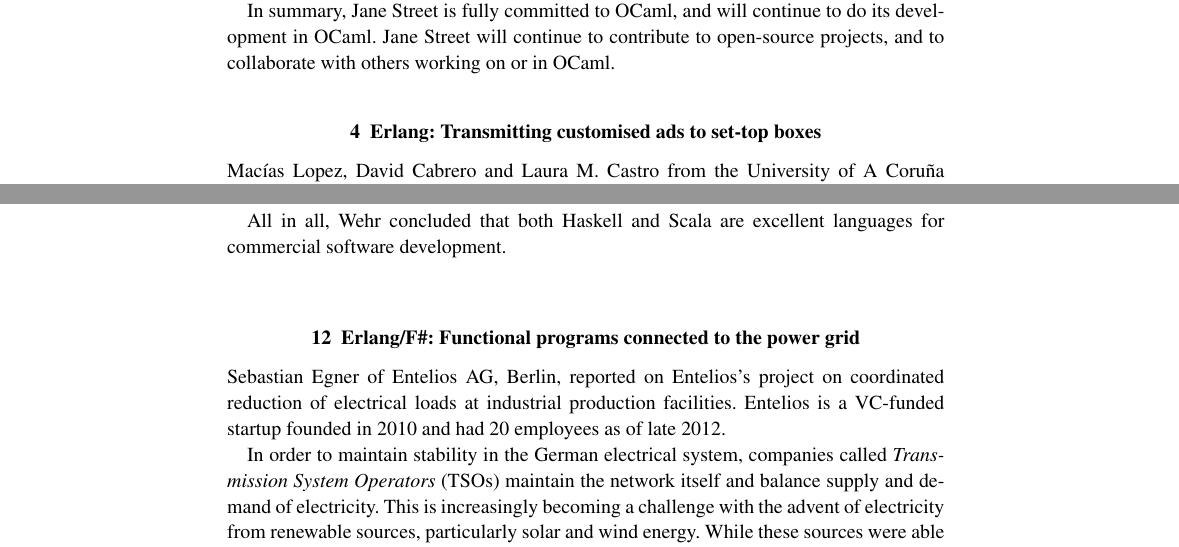
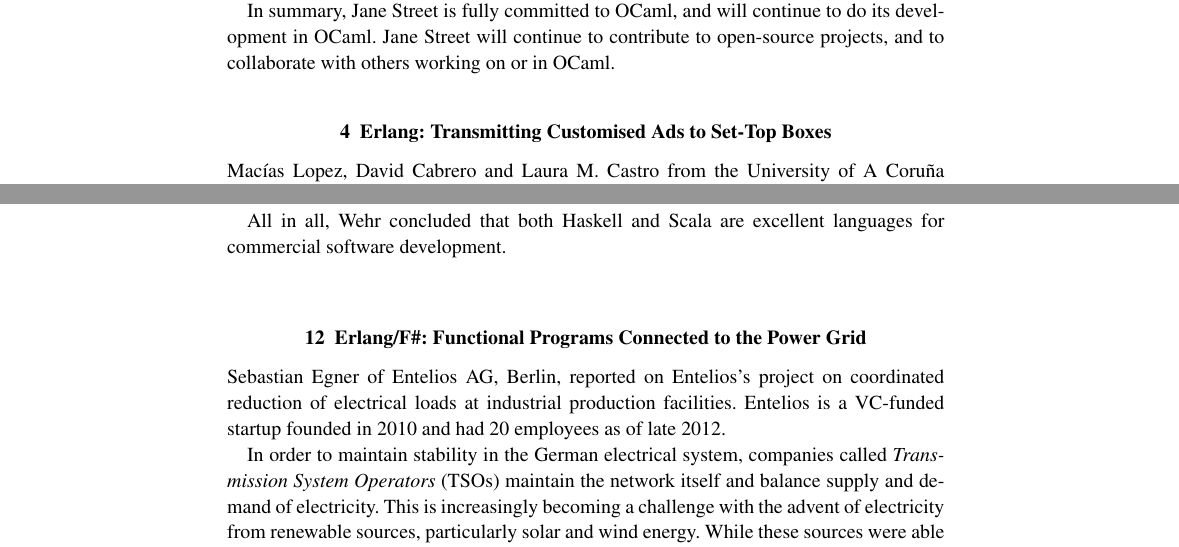
Before and after one commit to ocamllabs/cufp-scribe, a LaTeX document (2012/cufp-2012.tex): two parts of pages 3 and 9 of 12, joined at a grey line, cut so that both start at the same text. Compiled offline with pdfLaTeX.

Commit message:
Section-heading capitalization.

```diff
--- a/2012/cufp-2012.tex
+++ b/2012/cufp-2012.tex
@@ -165,7 +165,7 @@
 contribute to open-source projects, and to collaborate with others
 working on or in OCaml.
 
-\section{Erlang: Transmitting customised ads to set-top boxes}
+\section{Erlang: Transmitting Customised Ads to Set-Top Boxes}
 
 Macías Lopez, David Cabrero and Laura M.\ Castro from the University
 of A Coruña reported on the \textit{ADVERTISE}
@@ -530,7 +530,7 @@
 All in all, Wehr concluded that both Haskell and Scala are excellent
 languages for commercial software development.
 
-\section{Erlang/F\#: Functional programs connected to the power grid}
+\section{Erlang/F\#: Functional Programs Connected to the Power Grid}
 
 Sebastian Egner of Entelios AG, Berlin, reported on Entelios's project
 on coordinated reduction of electrical loads at industrial production
```
Also changed, not shown: 2012/cufp-2012.tex (2 more changed lines).
